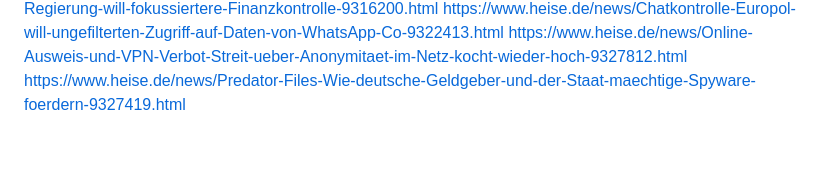
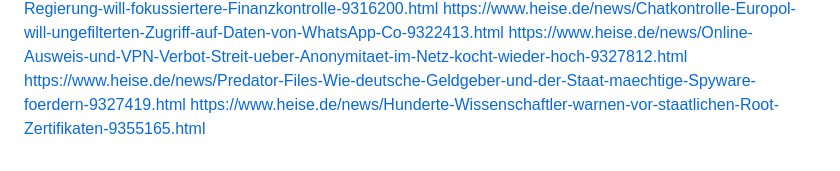
Before and after one commit to Thoregon/ThoregonWiki, a Markdown page: links/surveillance.md, the part around the change. Rendered like a GitHub page.

```diff
--- a/links/surveillance.md
+++ b/links/surveillance.md
@@ -121,3 +121,4 @@ https://www.heise.de/news/Kritik-an-Vorratsdatenspeicherung-Regierung-will-fokus
 https://www.heise.de/news/Chatkontrolle-Europol-will-ungefilterten-Zugriff-auf-Daten-von-WhatsApp-Co-9322413.html
 https://www.heise.de/news/Online-Ausweis-und-VPN-Verbot-Streit-ueber-Anonymitaet-im-Netz-kocht-wieder-hoch-9327812.html
 https://www.heise.de/news/Predator-Files-Wie-deutsche-Geldgeber-und-der-Staat-maechtige-Spyware-foerdern-9327419.html
+https://www.heise.de/news/Hunderte-Wissenschaftler-warnen-vor-staatlichen-Root-Zertifikaten-9355165.html
```
